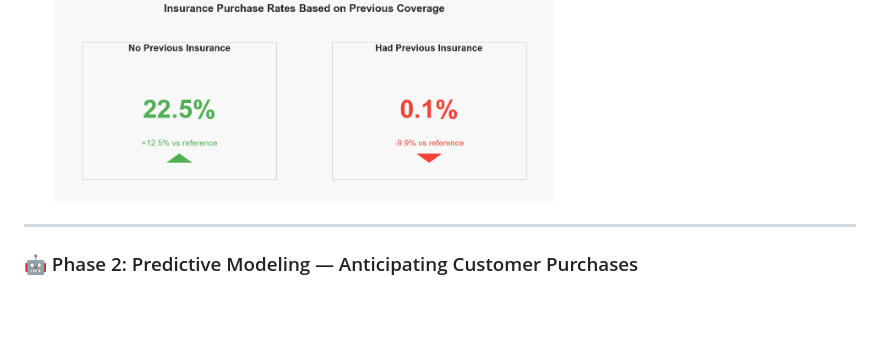
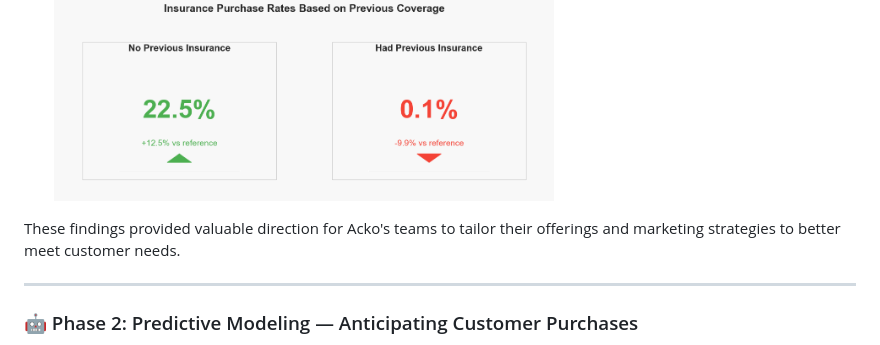
Before and after one commit to RishabhParakh/Acko-Vehicle-Insurance-Purchase-Prediction, a Markdown page: README.md, the part around one of its changes. GitHub-like rendering; blank space fills up the shorter version.

```diff
--- a/README.md
+++ b/README.md
@@ -60,6 +42,10 @@ These visuals support the key behavioral insights discovered during the 2022 cus
 
 - **Previous Insurance Status: Uninsured customers showed strong buying interest**
   <img src="images/Insurance_purchase_rates_based_on_previous_coverage.png" width="500"/>
+
+
+
+These findings provided valuable direction for Acko's teams to tailor their offerings and marketing strategies to better meet customer needs.
 
 
 ---
```
Also changed, not shown: other parts of README.md (+0 -18 lines).
